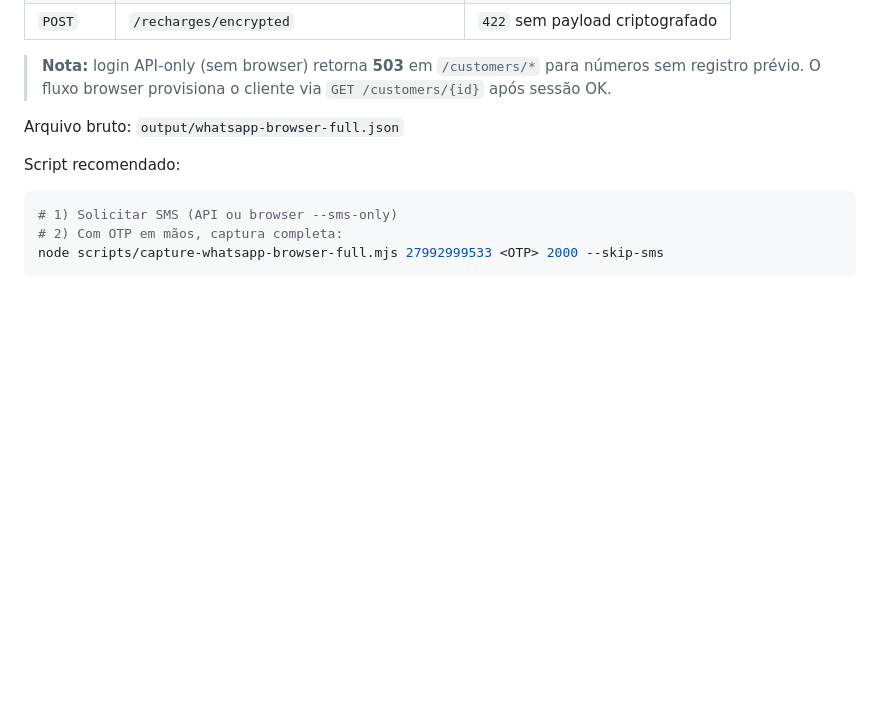
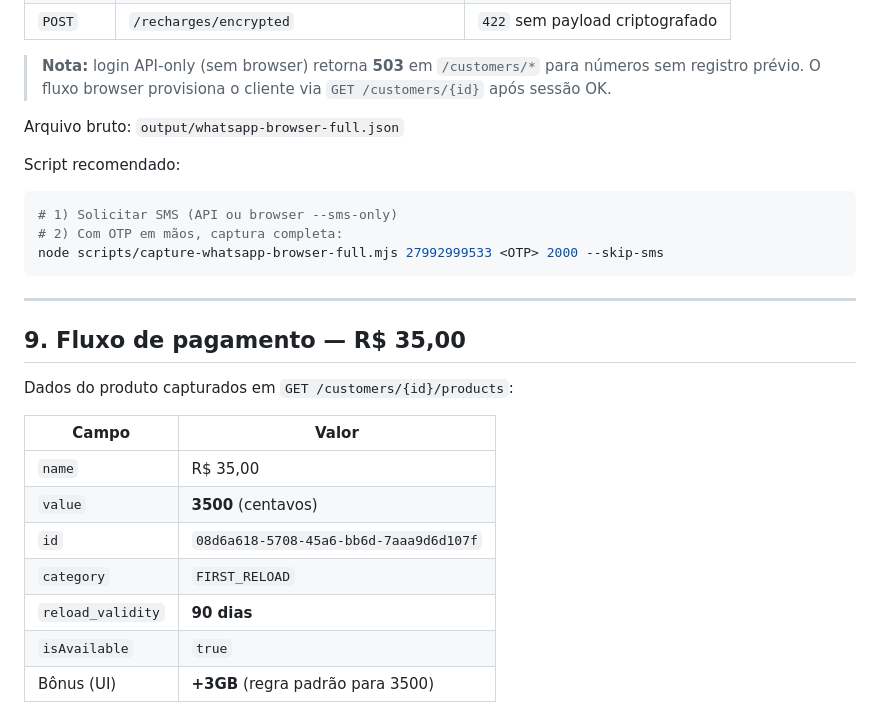
Before and after one commit to yqn9z4mfnn-bot/App, a Markdown page: docs/claro-whatsapp-routes.md, the part around one of its changes. Rendered like a GitHub page; blank space fills up the shorter version.

Commit message:
Documentar fluxo de pagamento R$ 35 (cartão e Pix)
Co-authored-by: yqn9z4mfnn-bot <yqn9z4mfnn-bot@users.noreply.github.com>

````diff
--- a/docs/claro-whatsapp-routes.md
+++ b/docs/claro-whatsapp-routes.md
@@ -385,3 +385,20 @@ Script recomendado:
 # 2) Com OTP em mãos, captura completa:
 node scripts/capture-whatsapp-browser-full.mjs 27992999533 <OTP> 2000 --skip-sms
 ```
+
+---
+
+## 9. Fluxo de pagamento — R$ 35,00
+
+Dados do produto capturados em `GET /customers/{id}/products`:
+
+| Campo | Valor |
+|-------|-------|
+| `name` | R$ 35,00 |
+| `value` | **3500** (centavos) |
+| `id` | `08d6a618-5708-45a6-bb6d-7aaa9d6d107f` |
+| `category` | `FIRST_RELOAD` |
+| `reload_validity` | **90 dias** |
+| `isAvailable` | `true` |
+| Bônus (UI) | **+3GB** (regra padrão para 3500) |
+
````
Also changed, not shown: other parts of docs/claro-whatsapp-routes.md (+97 -0 lines).
